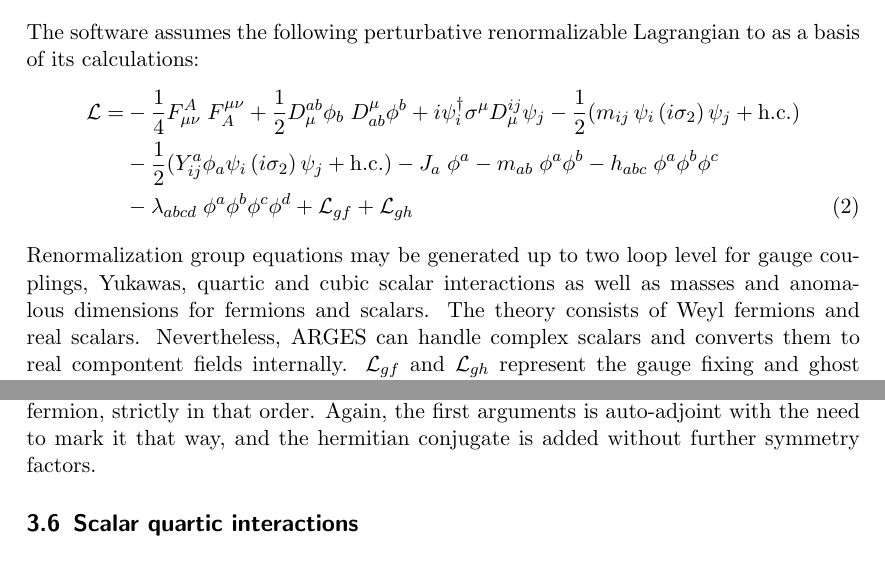
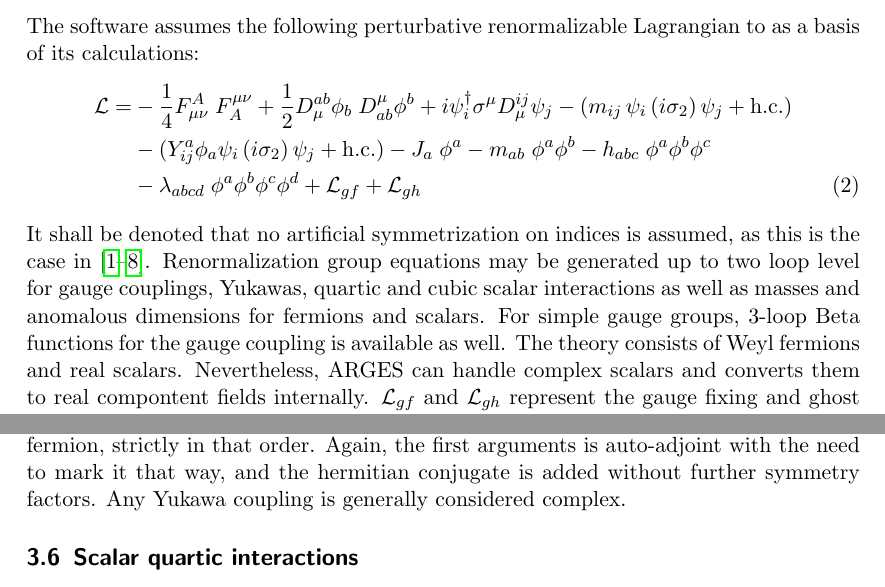
Before and after one commit to TomSteu/ARGES, a LaTeX document (doc/ARGES.tex): two parts of pages 4 and 7 of 17, joined at a grey line, cut so that both start at the same text. Compiled offline with pdfLaTeX.

Commit message:
update documentation

```diff
--- a/doc/ARGES.tex
+++ b/doc/ARGES.tex
@@ -42,10 +42,11 @@ ARGES calculates $\overline{\mathrm{MS}}$ scheme Beta functions of the form:
 \end{align}
 The software assumes the following perturbative renormalizable Lagrangian to as a basis of its calculations:
 \begin{align}
-\mathcal{L} = &-\frac{1}{4} F^A_{\mu\nu}\; F_A^{\mu \nu} + \frac{1}{2} D^{ab}_\mu \phi_b \; D_{ab}^\mu \phi^b + i \psi_i^\dagger \sigma^\mu D^{ij}_\mu \psi_j  - \frac{1}{2}( m_{ij}\, \psi_i \,(i \sigma_2)\, \psi_j + \mathrm{h.c.} )\nonumber \\
-&- \frac{1}{2}( Y^a_{ij} \phi_a \psi_i \,(i \sigma_2)\, \psi_j + \mathrm{h.c.} ) - J_a \;\phi^a - m_{ab}\; \phi^a \phi^b - h_{abc}\; \phi^a \phi^b \phi^c \nonumber\\ &- \lambda_{abcd}\; \phi^a \phi^b \phi^c \phi^d  + \mathcal{L}_{gf} + \mathcal{L}_{gh}
+\mathcal{L} = &-\frac{1}{4} F^A_{\mu\nu}\; F_A^{\mu \nu} + \frac{1}{2} D^{ab}_\mu \phi_b \; D_{ab}^\mu \phi^b + i \psi_i^\dagger \sigma^\mu D^{ij}_\mu \psi_j  - ( m_{ij}\, \psi_i \,(i \sigma_2)\, \psi_j + \mathrm{h.c.} )\nonumber \\
+&- ( Y^a_{ij} \phi_a \psi_i \,(i \sigma_2)\, \psi_j + \mathrm{h.c.} ) - J_a \;\phi^a - m_{ab}\; \phi^a \phi^b - h_{abc}\; \phi^a \phi^b \phi^c \nonumber\\ &- \lambda_{abcd}\; \phi^a \phi^b \phi^c \phi^d  + \mathcal{L}_{gf} + \mathcal{L}_{gh}
 \end{align}
-Renormalization group equations may be generated up to two loop level for gauge couplings, Yukawas, quartic and cubic scalar interactions as well as masses and anomalous dimensions for fermions and scalars.
+It shall be denoted that no artificial symmetrization on indices is assumed, as this is the case in \cite{LuoWangXiao,MV1,MV2,MV3,vev1,vev2,gauge3L,gauge3L2}.
+Renormalization group equations may be generated up to two loop level for gauge couplings, Yukawas, quartic and cubic scalar interactions as well as masses and anomalous dimensions for fermions and scalars. For simple gauge groups, 3-loop Beta functions for the gauge coupling is available as well.
 The theory consists of Weyl fermions and real scalars. Nevertheless, ARGES can handle complex scalars and converts them to real compontent fields internally.
 $\mathcal{L}_{gf}$ and $\mathcal{L}_{gh}$ represent the gauge fixing and ghost part respectively, however, most RGEs are gauge independent anyway with exception of anomalous dimensions and vacuum expectation values. For those, $R_\xi$ gauge is implicitly assumed, yielding:
 \begin{align}
@@ -103,7 +104,7 @@ Furthermore, Yukawa couplings may be defined as scalars:
 \begin{lstlisting}[language=mathematica,mathescape,columns=flexible,backgroundcolor=\color{light-gray}]
 YukawaY[Sym, Scalar, Ferm1, Ferm2, {Contr1, ...}, GenerationContr];
 \end{lstlisting}
-Which is the same thing with exception of the now mandatory last argument, which is a now a function with four arguments, and defines the contraction between the first and second generation index of the scalar, and the generation indices of the first and second fermion, strictly in that order. Again, the first arguments is auto-adjoint with the need to mark it that way, and the hermitian conjugate is added without further symmetry factors.
+Which is the same thing with exception of the now mandatory last argument, which is a now a function with four arguments, and defines the contraction between the first and second generation index of the scalar, and the generation indices of the first and second fermion, strictly in that order. Again, the first arguments is auto-adjoint with the need to mark it that way, and the hermitian conjugate is added without further symmetry factors. Any Yukawa coupling is generally considered complex.
 \FloatBarrier
 \subsection{Scalar quartic interactions}
 Scalar quartics may be defined via:
```
Also changed, not shown: doc/ARGES.tex (2 more changed lines).
